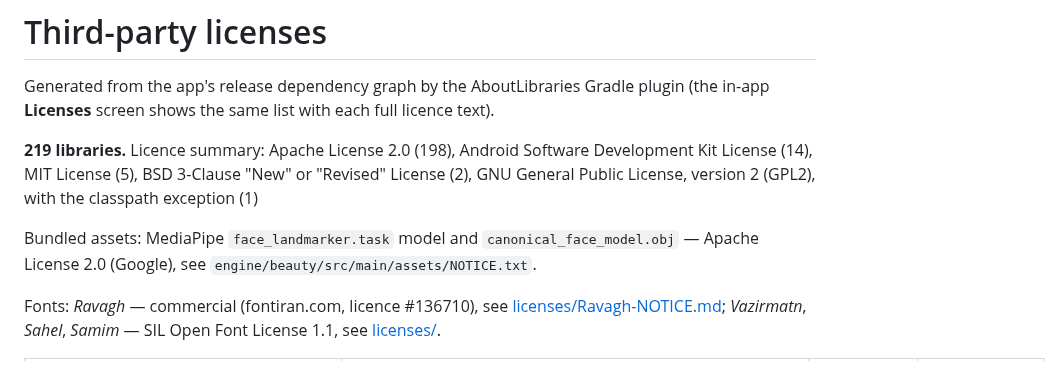
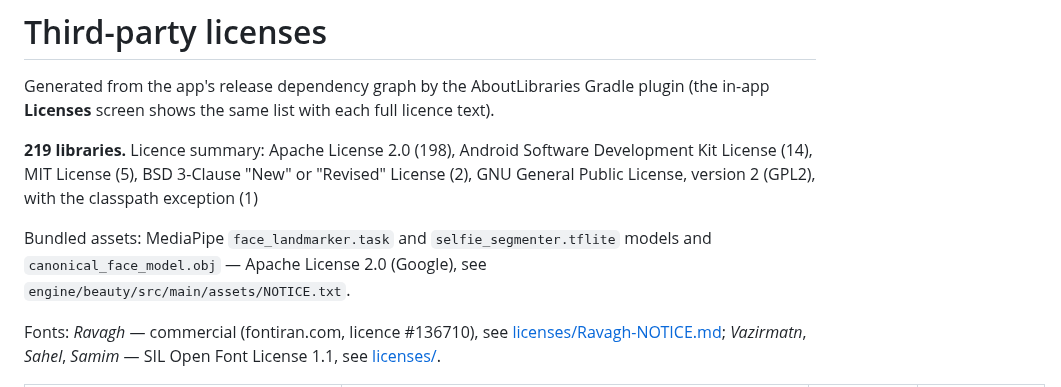
Before and after one commit to BehnamJalaliCo/RavanGo-Android, a Markdown page: docs/THIRD_PARTY_LICENSES.md, the part around the change. GitHub-like rendering.

```diff
--- a/docs/THIRD_PARTY_LICENSES.md
+++ b/docs/THIRD_PARTY_LICENSES.md
@@ -5,7 +5,7 @@ Generated from the app's release dependency graph by the AboutLibraries Gradle p
 
 **219 libraries.** Licence summary: Apache License 2.0 (198), Android Software Development Kit License (14), MIT License (5), BSD 3-Clause "New" or "Revised" License (2), GNU General Public License, version 2 (GPL2), with the classpath exception (1)
 
-Bundled assets: MediaPipe `face_landmarker.task` model and `canonical_face_model.obj` — Apache License 2.0 (Google), see `engine/beauty/src/main/assets/NOTICE.txt`.
+Bundled assets: MediaPipe `face_landmarker.task` and `selfie_segmenter.tflite` models and `canonical_face_model.obj` — Apache License 2.0 (Google), see `engine/beauty/src/main/assets/NOTICE.txt`.
 
 Fonts: *Ravagh* — commercial (fontiran.com, licence #136710), see [licenses/Ravagh-NOTICE.md](licenses/Ravagh-NOTICE.md); *Vazirmatn*, *Sahel*, *Samim* — SIL Open Font License 1.1, see [licenses/](licenses/).
 
```
Also changed, not shown: README.md (+18 -1 lines), docs/screenshots/beauty-panel-makeup-fa-dark.png (added), docs/screenshots/camera-effects-background-fa-light.png (added), docs/screenshots/camera-effects-filters-fa-dark.png (added), docs/screenshots/camera-studio-lenses-fa-dark.png (added), 1 other file.
